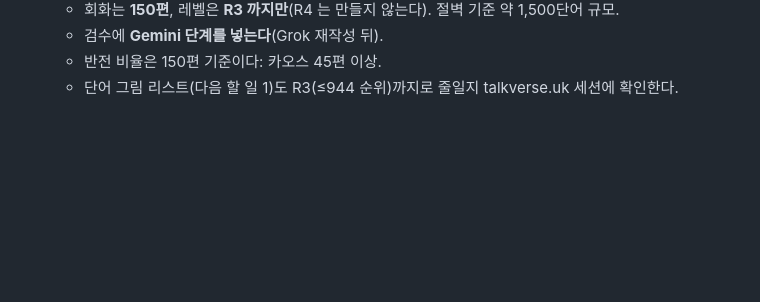
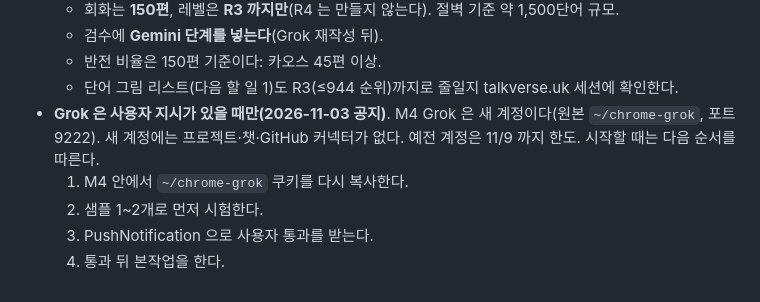
Before and after one commit to talkverselab/talkverse-hi, a Markdown page: HANDOFF.md, the part around the change. Rendered like a GitHub page; blank space fills up the shorter version.

Commit message:
docs: HANDOFF — Grok 새 계정·시작 순서 공지 [skip ci]
Co-Authored-By: Claude Opus 5.5 <noreply@anthropic.com>
Claude-Session: https://claude.ai/code/session_01WUSVi3JiqgoWANFdYx9bYR

```diff
--- a/HANDOFF.md
+++ b/HANDOFF.md
@@ -80,3 +80,8 @@
   - 검수에 **Gemini 단계를 넣는다**(Grok 재작성 뒤).
   - 반전 비율은 150편 기준이다: 카오스 45편 이상.
   - 단어 그림 리스트(다음 할 일 1)도 R3(≤944 순위)까지로 줄일지 talkverse.uk 세션에 확인한다.
+- **Grok 은 사용자 지시가 있을 때만(2026-11-03 공지)**. M4 Grok 은 새 계정이다(원본 `~/chrome-grok`, 포트 9222). 새 계정에는 프로젝트·챗·GitHub 커넥터가 없다. 예전 계정은 11/9 까지 한도. 시작할 때는 다음 순서를 따른다.
+  1. M4 안에서 `~/chrome-grok` 쿠키를 다시 복사한다.
+  2. 샘플 1~2개로 먼저 시험한다.
+  3. PushNotification 으로 사용자 통과를 받는다.
+  4. 통과 뒤 본작업을 한다.
```
